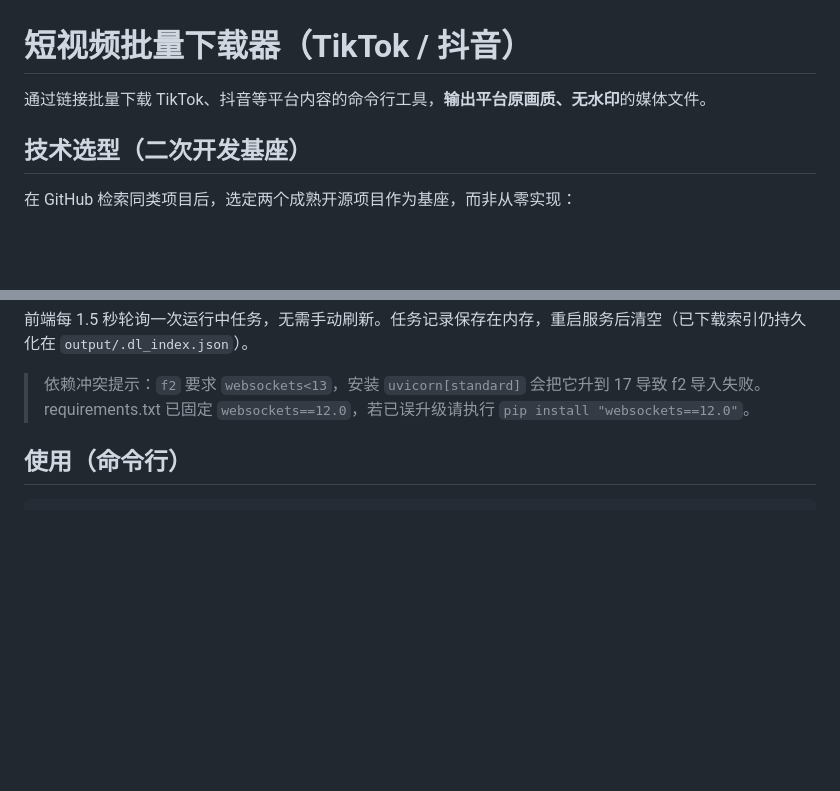
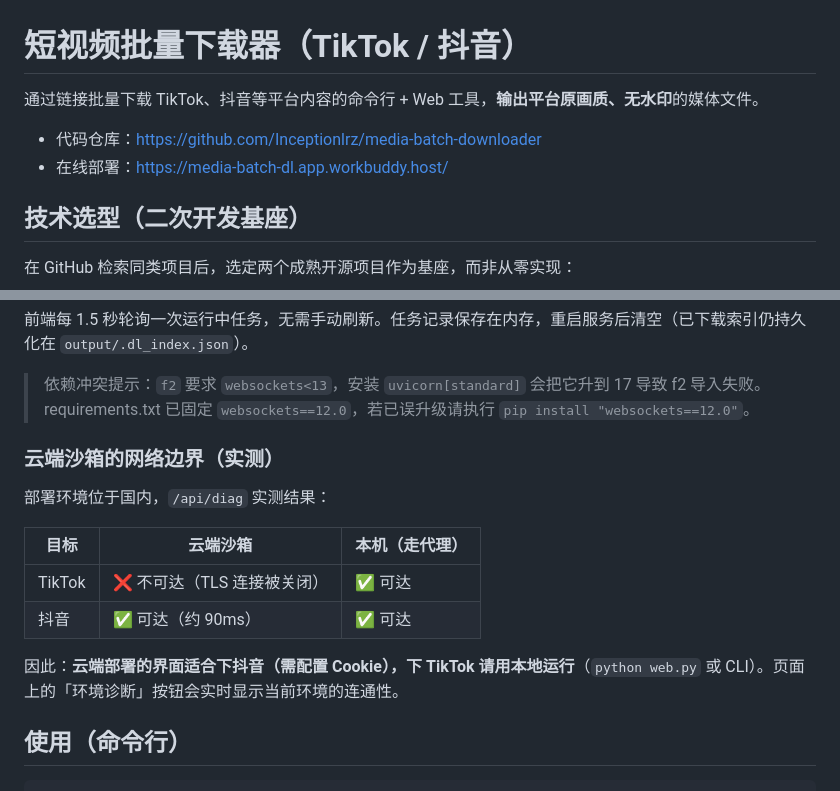
Before and after one commit to Inceptionlrz/media-batch-downloader, a Markdown page: README.md, 2 parts joined by grey strips. Drawn GitHub-style; blank space fills up the shorter version.

Commit message:
docs: 补充仓库地址、在线部署链接与云端网络边界说明

```diff
--- a/README.md
+++ b/README.md
@@ -1,6 +1,9 @@
 # 短视频批量下载器（TikTok / 抖音）
 
-通过链接批量下载 TikTok、抖音等平台内容的命令行工具，**输出平台原画质、无水印**的媒体文件。
+通过链接批量下载 TikTok、抖音等平台内容的命令行 + Web 工具，**输出平台原画质、无水印**的媒体文件。
+
+- 代码仓库：https://github.com/Inceptionlrz/media-batch-downloader
+- 在线部署：https://media-batch-dl.app.workbuddy.host/
 
 ## 技术选型（二次开发基座）
 
@@ -46,6 +49,17 @@ python web.py --host 0.0.0.0 --port 9000
 前端每 1.5 秒轮询一次运行中任务，无需手动刷新。任务记录保存在内存，重启服务后清空（已下载索引仍持久化在 `output/.dl_index.json`）。
 
 > 依赖冲突提示：`f2` 要求 `websockets<13`，安装 `uvicorn[standard]` 会把它升到 17 导致 f2 导入失败。requirements.txt 已固定 `websockets==12.0`，若已误升级请执行 `pip install "websockets==12.0"`。
+
+### 云端沙箱的网络边界（实测）
+
+部署环境位于国内，`/api/diag` 实测结果：
+
+| 目标 | 云端沙箱 | 本机（走代理） |
+|---|---|---|
+| TikTok | ❌ 不可达（TLS 连接被关闭） | ✅ 可达 |
+| 抖音 | ✅ 可达（约 90ms） | ✅ 可达 |
+
+因此：**云端部署的界面适合下抖音（需配置 Cookie），下 TikTok 请用本地运行**（`python web.py` 或 CLI）。页面上的「环境诊断」按钮会实时显示当前环境的连通性。
 
 ## 使用（命令行）
 
```
